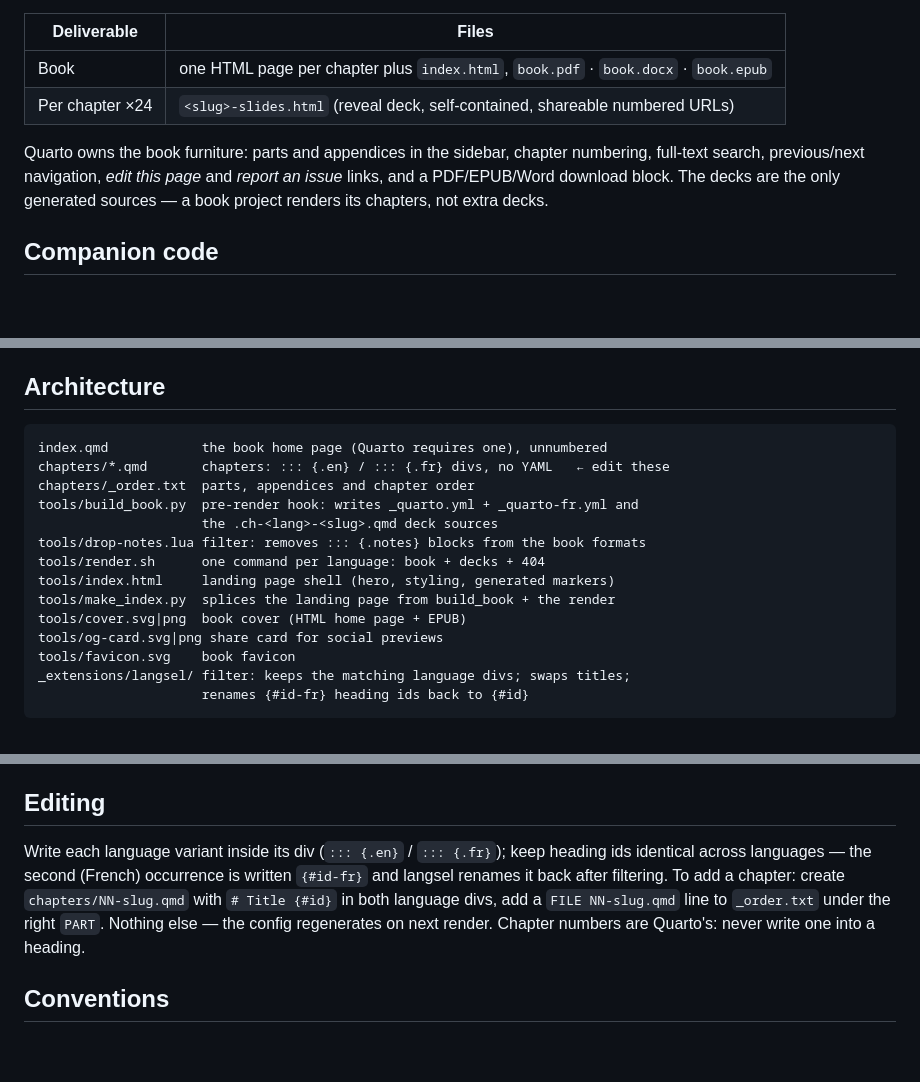
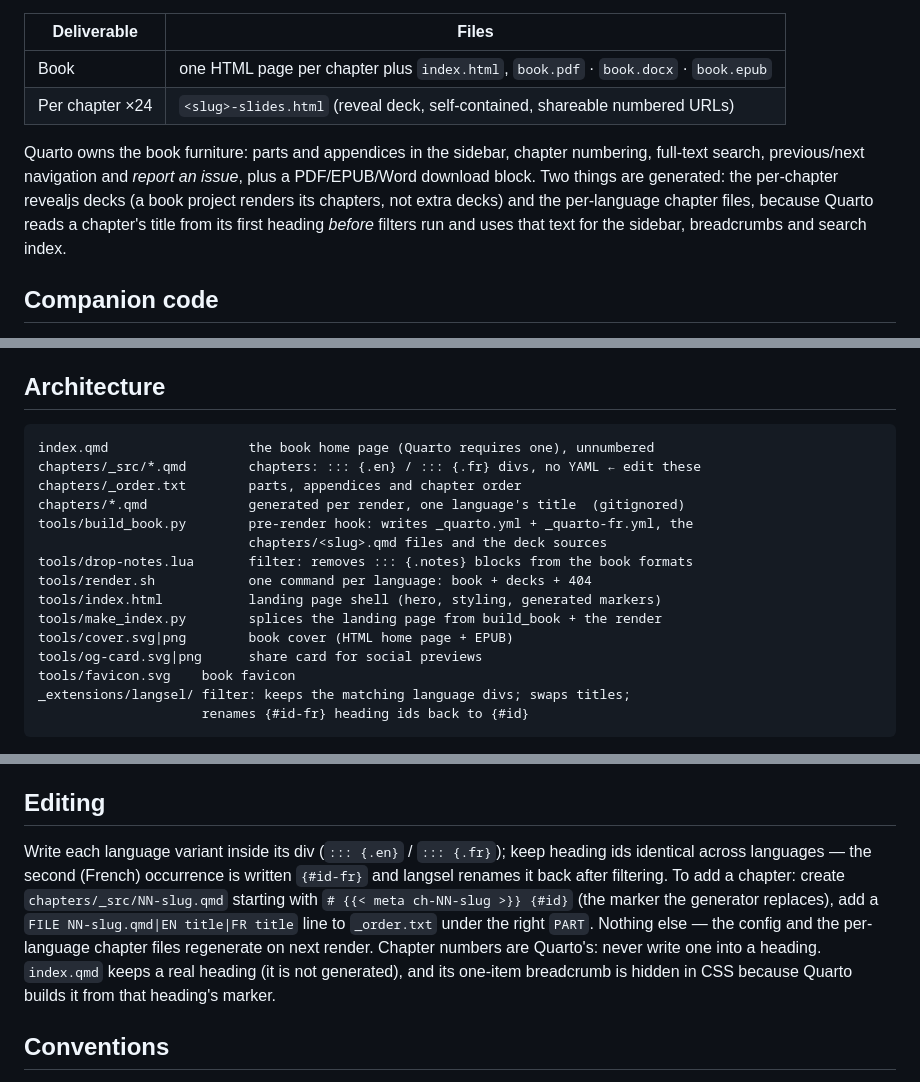
Before and after one commit to antoinelucasfra/local-ai-field-guide, a Markdown page: README.md, 3 parts joined by grey strips. Rendered like a GitHub page; blank space fills up the shorter version.

Commit message:
docs: build chapters live in chapters/_src, chapter files are generated
Also record why the edit action is gone and what the heading marker is for.

````diff
--- a/README.md
+++ b/README.md
@@ -7,7 +7,7 @@ One Quarto **book** project → **a single coherent book** (19 chapters in 5 par
 | Book | one HTML page per chapter plus `index.html`, `book.pdf` · `book.docx` · `book.epub` |
 | Per chapter ×24 | `<slug>-slides.html` (reveal deck, self-contained, shareable numbered URLs) |
 
-Quarto owns the book furniture: parts and appendices in the sidebar, chapter numbering, full-text search, previous/next navigation, *edit this page* and *report an issue* links, and a PDF/EPUB/Word download block. The decks are the only generated sources — a book project renders its chapters, not extra decks.
+Quarto owns the book furniture: parts and appendices in the sidebar, chapter numbering, full-text search, previous/next navigation and *report an issue*, plus a PDF/EPUB/Word download block. Two things are generated: the per-chapter revealjs decks (a book project renders its chapters, not extra decks) and the per-language chapter files, because Quarto reads a chapter's title from its first heading *before* filters run and uses that text for the sidebar, breadcrumbs and search index.
 
 ## Companion code
 
@@ -47,17 +47,18 @@ Parts and chapter order live in `chapters/_order.txt` — the single place to ed
 ## Architecture
 
 ```
-index.qmd            the book home page (Quarto requires one), unnumbered
-chapters/*.qmd       chapters: ::: {.en} / ::: {.fr} divs, no YAML   ← edit these
-chapters/_order.txt  parts, appendices and chapter order
-tools/build_book.py  pre-render hook: writes _quarto.yml + _quarto-fr.yml and
-                     the .ch-<lang>-<slug>.qmd deck sources
-tools/drop-notes.lua filter: removes ::: {.notes} blocks from the book formats
-tools/render.sh      one command per language: book + decks + 404
-tools/index.html     landing page shell (hero, styling, generated markers)
-tools/make_index.py  splices the landing page from build_book + the render
-tools/cover.svg|png  book cover (HTML home page + EPUB)
-tools/og-card.svg|png share card for social previews
+index.qmd                  the book home page (Quarto requires one), unnumbered
+chapters/_src/*.qmd        chapters: ::: {.en} / ::: {.fr} divs, no YAML ← edit these
+chapters/_order.txt        parts, appendices and chapter order
+chapters/*.qmd             generated per render, one language's title  (gitignored)
+tools/build_book.py        pre-render hook: writes _quarto.yml + _quarto-fr.yml, the
+                           chapters/<slug>.qmd files and the deck sources
+tools/drop-notes.lua       filter: removes ::: {.notes} blocks from the book formats
+tools/render.sh            one command per language: book + decks + 404
+tools/index.html           landing page shell (hero, styling, generated markers)
+tools/make_index.py        splices the landing page from build_book + the render
+tools/cover.svg|png        book cover (HTML home page + EPUB)
+tools/og-card.svg|png      share card for social previews
 tools/favicon.svg    book favicon
 _extensions/langsel/ filter: keeps the matching language divs; swaps titles;
                      renames {#id-fr} heading ids back to {#id}
@@ -71,7 +72,7 @@ The book title, subtitle, description and URLs live once, as constants at the to
 
 ## Editing
 
-Write each language variant inside its div (`::: {.en}` / `::: {.fr}`); keep heading ids identical across languages — the second (French) occurrence is written `{#id-fr}` and langsel renames it back after filtering. To add a chapter: create `chapters/NN-slug.qmd` with `# Title {#id}` in both language divs, add a `FILE NN-slug.qmd` line to `_order.txt` under the right `PART`. Nothing else — the config regenerates on next render. Chapter numbers are Quarto's: never write one into a heading.
+Write each language variant inside its div (`::: {.en}` / `::: {.fr}`); keep heading ids identical across languages — the second (French) occurrence is written `{#id-fr}` and langsel renames it back after filtering. To add a chapter: create `chapters/_src/NN-slug.qmd` starting with `# {{< meta ch-NN-slug >}} {#id}` (the marker the generator replaces), add a `FILE NN-slug.qmd|EN title|FR title` line to `_order.txt` under the right `PART`. Nothing else — the config and the per-language chapter files regenerate on next render. Chapter numbers are Quarto's: never write one into a heading. `index.qmd` keeps a real heading (it is not generated), and its one-item breadcrumb is hidden in CSS because Quarto builds it from that heading's marker.
 
 ## Conventions
 
````
